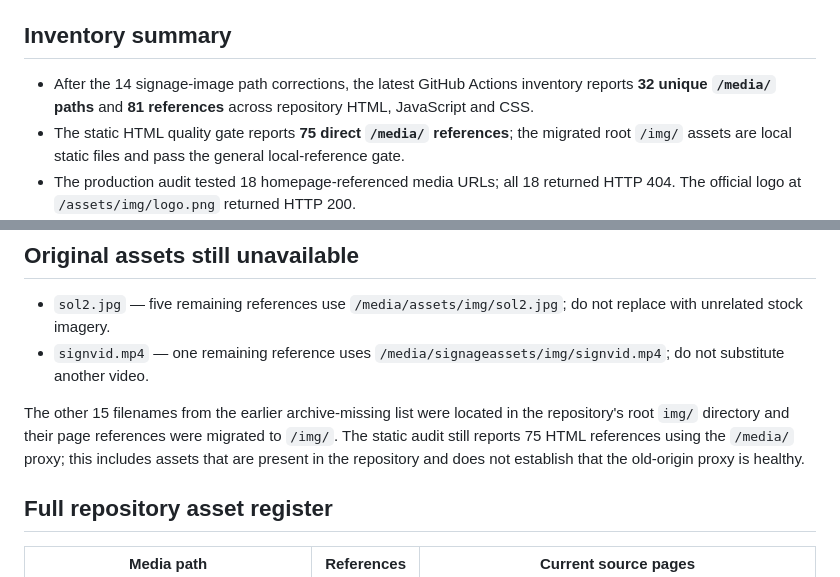
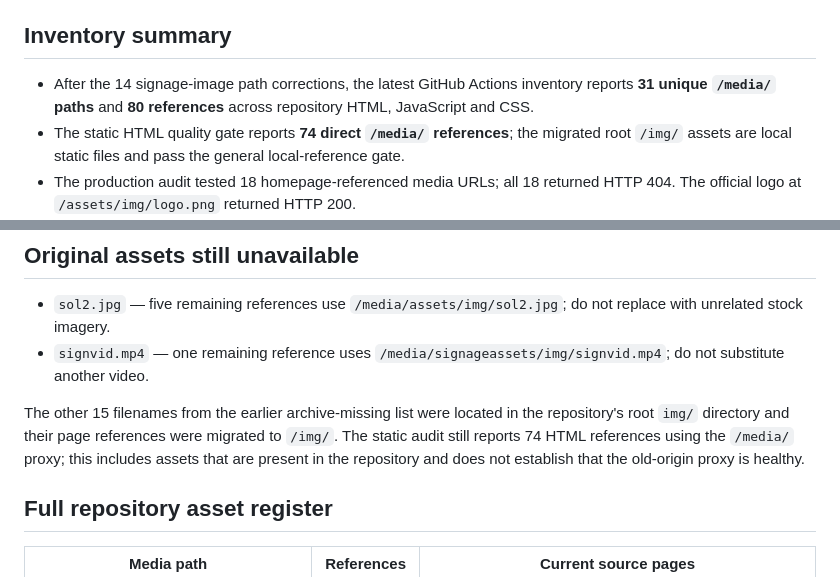
Before and after one commit to ngpintegratedserviceslimited/ngp-integrated-services-website, a Markdown page: MEDIA-ASSET-MIGRATION-INVENTORY.md, 2 parts joined by grey strips. GitHub-like rendering.

Commit message:
Correct media inventory counts from latest quality run

```diff
--- a/MEDIA-ASSET-MIGRATION-INVENTORY.md
+++ b/MEDIA-ASSET-MIGRATION-INVENTORY.md
@@ -3,8 +3,8 @@
 **Repository branch:** `quality/website-audit-gates-2026-11`
 
 ## Inventory summary
-- After the 14 signage-image path corrections, the latest GitHub Actions inventory reports **32 unique `/media/` paths** and **81 references** across repository HTML, JavaScript and CSS.
-- The static HTML quality gate reports **75 direct `/media/` references**; the migrated root `/img/` assets are local static files and pass the general local-reference gate.
+- After the 14 signage-image path corrections, the latest GitHub Actions inventory reports **31 unique `/media/` paths** and **80 references** across repository HTML, JavaScript and CSS.
+- The static HTML quality gate reports **74 direct `/media/` references**; the migrated root `/img/` assets are local static files and pass the general local-reference gate.
 - The production audit tested 18 homepage-referenced media URLs; all 18 returned HTTP 404. The official logo at `/assets/img/logo.png` returned HTTP 200.
 - The company has now supplied two restoration archives in ChatGPT. The larger archive, `ngp-site-assets-restoration.zip`, contains **29 recovered originals: 24 JPEG images and 5 MP4 videos**, preserving the repository's expected directory structure.
 - The recovered archive was validated: all 24 JPEGs decoded successfully and all 5 MP4s exposed valid H.264 video streams via ffprobe.
@@ -53,7 +53,7 @@
 - `sol2.jpg` — five remaining references use `/media/assets/img/sol2.jpg`; do not replace with unrelated stock imagery.
 - `signvid.mp4` — one remaining reference uses `/media/signageassets/img/signvid.mp4`; do not substitute another video.
 
-The other 15 filenames from the earlier archive-missing list were located in the repository's root `img/` directory and their page references were migrated to `/img/`. The static audit still reports 75 HTML references using the `/media/` proxy; this includes assets that are present in the repository and does not establish that the old-origin proxy is healthy.
+The other 15 filenames from the earlier archive-missing list were located in the repository's root `img/` directory and their page references were migrated to `/img/`. The static audit still reports 74 HTML references using the `/media/` proxy; this includes assets that are present in the repository and does not establish that the old-origin proxy is healthy.
 
 ## Full repository asset register
 
```
